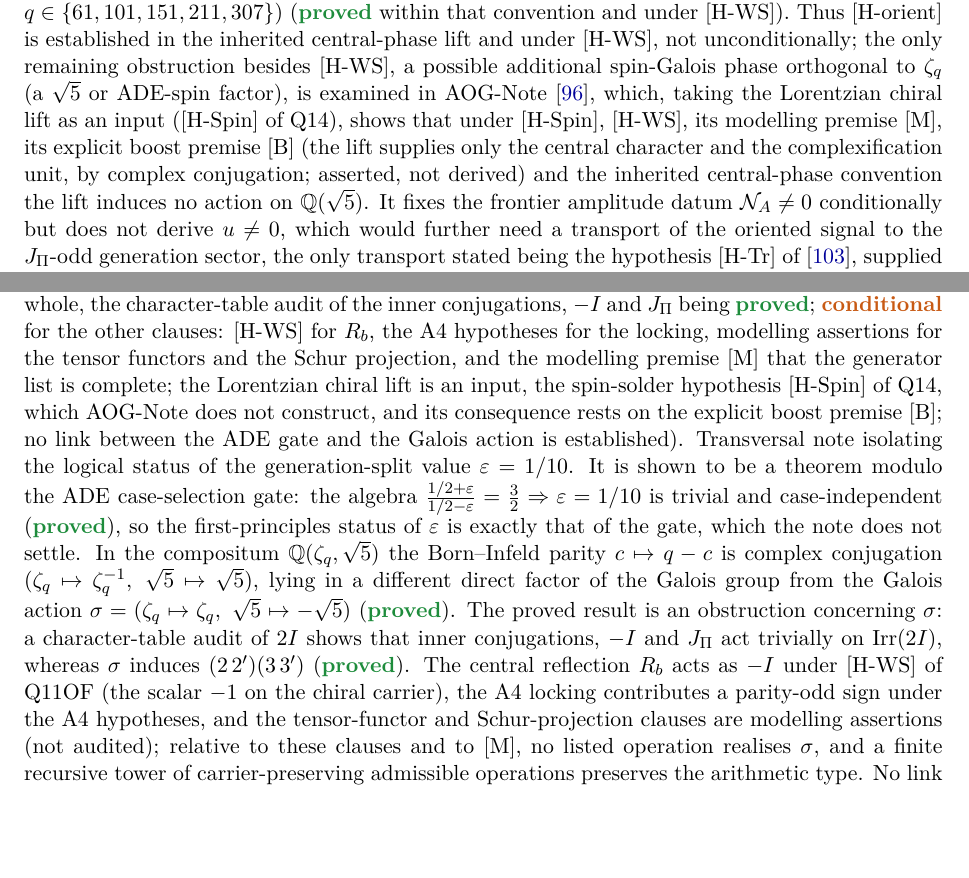
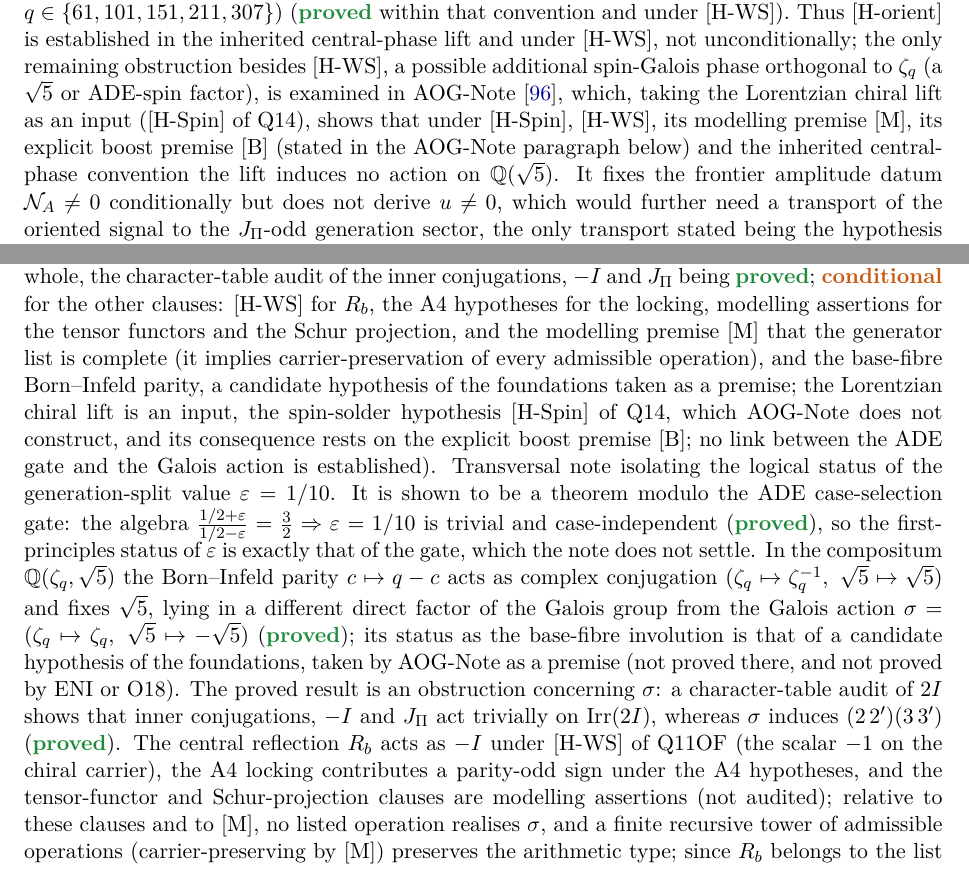
Before and after one commit to Cosmochrony/program, a LaTeX paper (tex/program.tex): two parts of pages 25 and 28 of 83 before the commit and two parts of pages 25 and 28 of 84 after it, joined at a grey line, cut so that both start at the same text, the shorter picture padded with empty space. Compiled offline with pdfLaTeX.

Commit message:
2.28: AOG candidate base-fibre parity as premise, [M] implies carrier-preservation, tower inherits [H-WS]; [B] gloss kept once; amended aog bib note

```diff
--- a/tex/program.tex
+++ b/tex/program.tex
@@ -1676,9 +1676,8 @@ A Structural Roadmap and Paper Inventory}
     remaining obstruction besides [H-WS], a possible additional spin-Galois phase orthogonal to $\zeta_q$ (a
     $\sqrt{5}$ or ADE-spin factor), is examined in AOG-Note~\cite{Beau2026aog}, which, taking the Lorentzian chiral
     lift as an input ([H-Spin] of Q14), shows that under [H-Spin], [H-WS], its modelling premise [M], its explicit boost
-    premise [B] (the lift supplies only the central character and the complexification unit, by complex conjugation;
-    asserted, not derived) and the inherited central-phase convention the lift induces no action on
-    $\mathbb{Q}(\sqrt{5})$.
+    premise [B] (stated in the AOG-Note paragraph below) and the inherited central-phase convention the lift induces no
+    action on $\mathbb{Q}(\sqrt{5})$.
     It fixes the frontier amplitude datum $\mathcal{N}_A \neq 0$ conditionally but does not derive $u \neq 0$, which
     would further need a transport of the oriented signal to the $J_\Pi$-odd generation sector, the only transport
     stated being the hypothesis [H-Tr] of~\cite{Beau2026prs}, supplied by no source.
@@ -1854,7 +1853,9 @@ A Structural Roadmap and Paper Inventory}
     binary icosahedral stratum, with conditional consequences for the chiral lift (\scond{} as a whole, the
     character-table audit of the inner conjugations, $-I$ and $J_\Pi$ being \sproved; \scond{} for the other clauses: [H-WS] for $R_b$, the A4
     hypotheses for the locking, modelling assertions for the tensor functors and the Schur projection, and the modelling
-    premise [M] that the generator list is complete; the Lorentzian chiral lift is an input, the spin-solder hypothesis
+    premise [M] that the generator list is complete (it implies carrier-preservation of every admissible operation), and
+    the base-fibre Born--Infeld parity, a candidate hypothesis of the foundations taken as a premise; the Lorentzian
+    chiral lift is an input, the spin-solder hypothesis
     [H-Spin] of Q14, which AOG-Note does not construct, and its consequence rests on the explicit boost premise [B]; no link between the ADE gate and the Galois action is
     established).
     Transversal note isolating the logical status of the generation-split value
@@ -1862,16 +1863,20 @@ A Structural Roadmap and Paper Inventory}
     $\tfrac{1/2+\varepsilon}{1/2-\varepsilon} = \tfrac{3}{2} \Rightarrow \varepsilon = 1/10$ is trivial and
     case-independent (\sproved), so the first-principles status of $\varepsilon$ is exactly that of the gate, which the
     note does not settle.
-    In the compositum $\mathbb{Q}(\zeta_q,\sqrt{5})$ the Born--Infeld parity $c \mapsto q-c$ is complex conjugation
-    $(\zeta_q \mapsto \zeta_q^{-1},\ \sqrt{5} \mapsto \sqrt{5})$, lying in a different direct factor of the Galois
-    group from the Galois action $\sigma = (\zeta_q \mapsto \zeta_q,\ \sqrt{5} \mapsto -\sqrt{5})$ (\sproved).
+    In the compositum $\mathbb{Q}(\zeta_q,\sqrt{5})$ the Born--Infeld parity $c \mapsto q-c$ acts as complex conjugation
+    $(\zeta_q \mapsto \zeta_q^{-1},\ \sqrt{5} \mapsto \sqrt{5})$ and fixes $\sqrt{5}$, lying in a different direct
+    factor of the Galois group from the Galois action
+    $\sigma = (\zeta_q \mapsto \zeta_q,\ \sqrt{5} \mapsto -\sqrt{5})$ (\sproved); its status as the base-fibre
+    involution is that of a candidate hypothesis of the foundations, taken by AOG-Note as a premise (not proved there,
+    and not proved by ENI or O18).
     The proved result is an obstruction concerning $\sigma$: a character-table audit of $2I$ shows that inner
     conjugations, $-I$ and $J_\Pi$ act trivially on $\mathrm{Irr}(2I)$, whereas $\sigma$ induces
     $(2\,2')(3\,3')$ (\sproved).
     The central reflection $R_b$ acts as $-I$ under [H-WS] of Q11OF (the scalar $-1$ on the chiral carrier), the A4
     locking contributes a parity-odd sign under the A4 hypotheses, and the tensor-functor and Schur-projection clauses
     are modelling assertions (not audited); relative to these clauses and to [M], no listed operation realises
-    $\sigma$, and a finite recursive tower of carrier-preserving admissible operations preserves the arithmetic type.
+    $\sigma$, and a finite recursive tower of admissible operations (carrier-preserving by [M]) preserves the arithmetic
+    type; since $R_b$ belongs to the list that [M] makes complete, the tower statement inherits [H-WS].
     No link between the gate and $\sigma$ is established: the outer automorphism fixes the order-four class and maps
     each of the order-five and order-ten loci to itself, so the gate stays open and no obstruction or no-go for the
     gate follows.
```
Also changed, not shown: tex/cosmochrony-bibliography.bib (+1 -1 lines), tex/program.tex (8 more changed lines), 1 other file.
